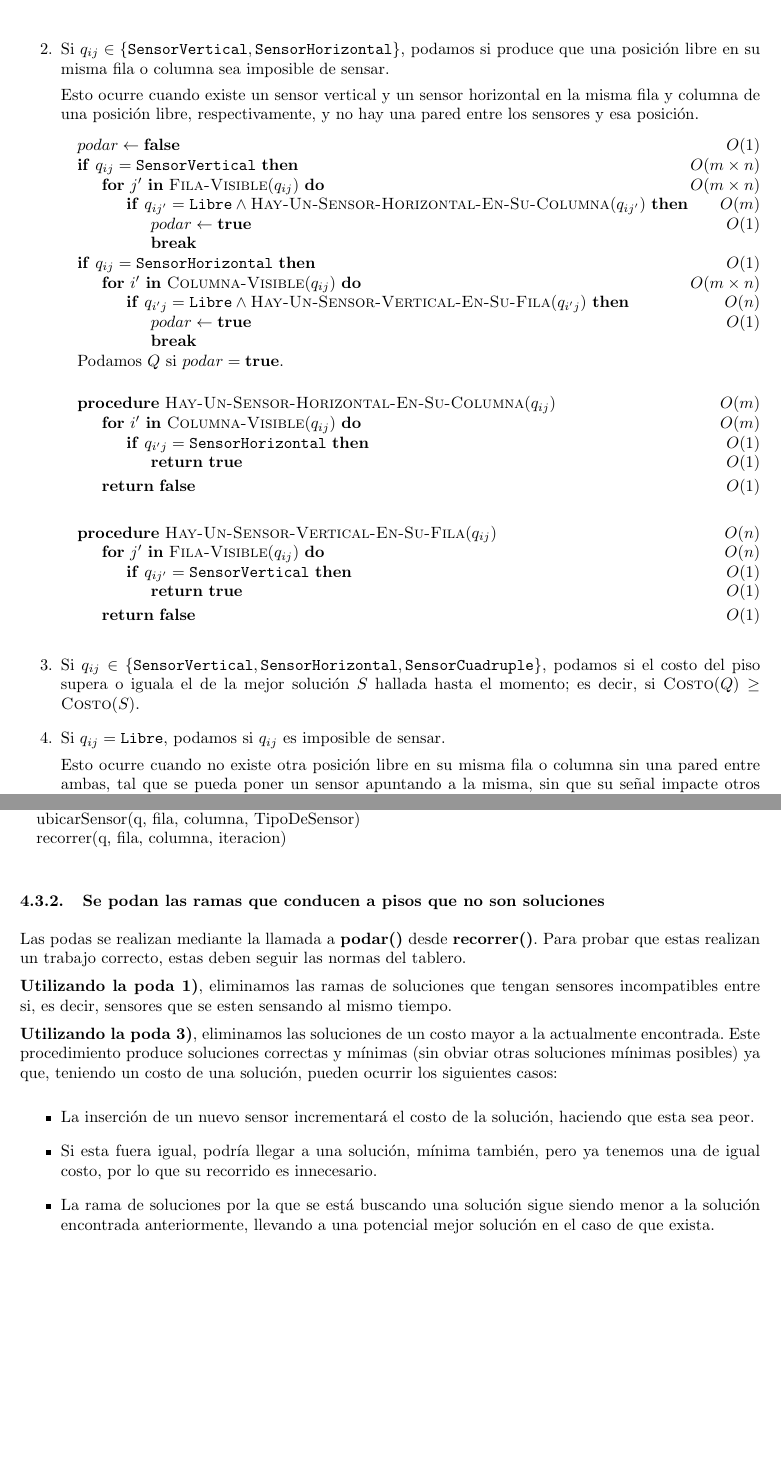
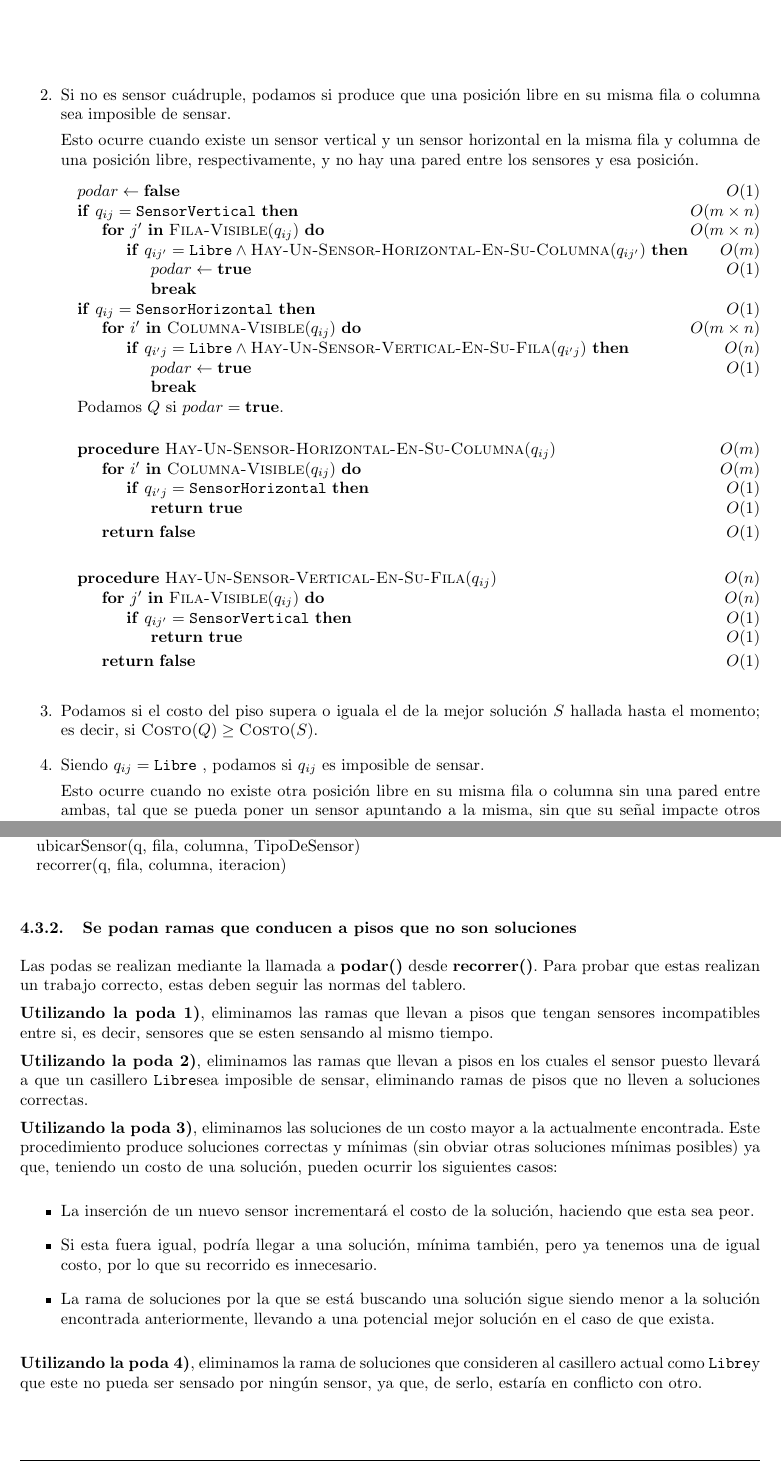
Before and after one commit to LeandroLovisolo/Algo3-TP1, a LaTeX document (tex/informe.tex): two parts of pages 19 and 20 of 26, joined at a grey line, cut so that both start at the same text, the shorter picture padded with empty space. Compiled offline with pdfLaTeX.

Commit message:
Complejidad, poda de ramas que no llevan a solución

```diff
--- a/tex/informe.tex
+++ b/tex/informe.tex
@@ -735,7 +737,7 @@ Las podas a continuación se realizan siempre para cada piso $Q$ generado en el
         \end{pseudo}
     }
     \item{
-        Si $q_{ij} \in \{ \SensorV, \SensorH \}$, podamos si produce que una posición libre en su misma fila o columna sea imposible de sensar.
+        Si no es sensor cuádruple, podamos si produce que una posición libre en su misma fila o columna sea imposible de sensar.
 
         Esto ocurre cuando existe un sensor vertical y un sensor horizontal en la misma fila y columna de una posición libre, respectivamente, y no hay una pared entre los sensores y esa posición.
 
@@ -785,10 +787,11 @@ Las podas a continuación se realizan siempre para cada piso $Q$ generado en el
         \end{pseudo}
     }
     \item{
-        Si $q_{ij} \in \{ \SensorV, \SensorH, \SensorC \}$, podamos si el costo del piso supera o iguala el de la mejor solución $S$ hallada hasta el momento; es decir, si $\textsc{Costo}(Q) \geq \textsc{Costo}(S)$.
+        Podamos si el costo del piso supera o iguala el de la mejor solución $S$ hallada hasta el momento; es decir, si $\textsc{Costo}(Q) \geq \textsc{Costo}(S)$.
     }
+
     \item{
-        Si $q_{ij} = \Libre$, podamos si $q_{ij}$ es imposible de sensar.
+        Siendo $q_{ij} = \texttt{Libre}$ , podamos si $q_{ij}$ es imposible de sensar.
 
         Esto ocurre cuando no existe otra posición libre en su misma fila o columna sin una pared entre ambas, tal que se pueda poner un sensor apuntando a la misma, sin que su señal impacte otros sensores o viceversa.
 
@@ -849,20 +852,25 @@ Dado un piso, para el primer casillero libre, siguiendo con el orden en que se l
 \end{pseudo}
 
 
-\subsubsection{Se podan las ramas que conducen a pisos que no son soluciones}
+\subsubsection{Se podan ramas que conducen a pisos que no son soluciones}
 
 Las podas se realizan mediante la llamada a \textbf{podar()} desde \textbf{recorrer()}.
 Para probar que estas realizan un trabajo correcto, estas deben seguir las normas del tablero.
 
-\textbf{Utilizando la poda 1)}, eliminamos las ramas de soluciones que tengan sensores incompatibles entre si, es decir, sensores que se esten sensando al mismo tiempo.
+\textbf{Utilizando la poda 1)}, eliminamos las ramas que llevan a pisos que tengan sensores incompatibles entre si, es decir, sensores que se esten sensando al mismo tiempo.
+
+\textbf{Utilizando la poda 2)}, eliminamos las ramas que llevan a pisos en los cuales el sensor puesto llevará a que un casillero \Libre sea imposible de sensar, eliminando ramas de pisos que no lleven a soluciones correctas.
 
 \textbf{Utilizando la poda 3)}, eliminamos las soluciones de un costo mayor a la actualmente encontrada. Este procedimiento produce soluciones correctas y mínimas (sin obviar otras soluciones mínimas posibles) ya que, teniendo un costo de una solución, pueden ocurrir los siguientes casos:
+
 
 \begin{itemize}
 \item La inserción de un nuevo sensor incrementará el costo de la solución, haciendo que esta sea peor.
 \item Si esta fuera igual, podría llegar a una solución, mínima también, pero ya tenemos una de igual costo, por lo que su recorrido es innecesario.
 \item La rama de soluciones por la que se está buscando una solución sigue siendo menor a la solución encontrada anteriormente, llevando a una potencial mejor solución en el caso de que exista.
 \end{itemize}
+
+\textbf{Utilizando la poda 4)}, eliminamos la rama de soluciones que consideren al casillero actual como \Libre y que este no pueda ser sensado por ningún sensor, ya que, de serlo, estaría en conflicto con otro.
 
 \subsubsection{Los pisos obtenidos son soluciones}
 
```
Also changed, not shown: tex/informe.tex (6 more changed lines).
